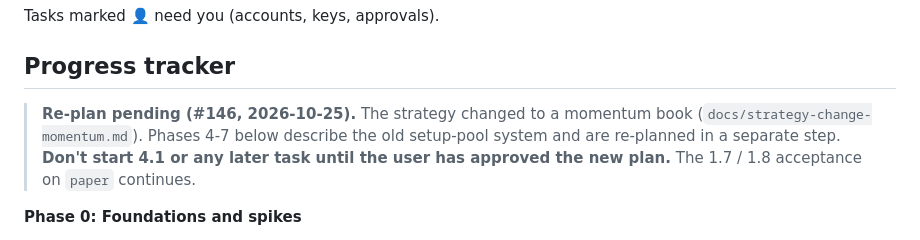
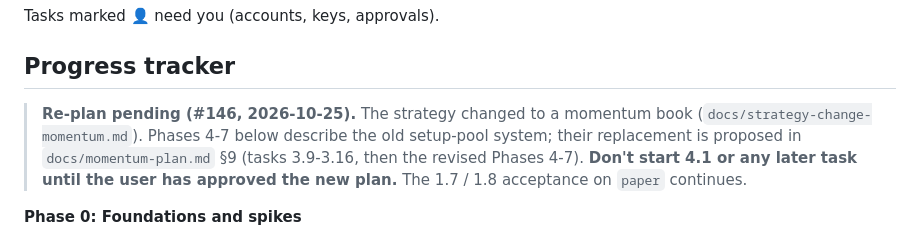
Before and after one commit to Dima252/AuraTrade, a Markdown page: docs/execution-plan.md, the part around the change. Drawn GitHub-style.

```diff
--- a/docs/execution-plan.md
+++ b/docs/execution-plan.md
@@ -18,7 +18,7 @@ Tasks marked 👤 need you (accounts, keys, approvals).
 
 ## Progress tracker
 
-> **Re-plan pending (#146, 2026-10-25).** The strategy changed to a momentum book (`docs/strategy-change-momentum.md`). Phases 4-7 below describe the old setup-pool system and are re-planned in a separate step. **Don't start 4.1 or any later task until the user has approved the new plan.** The 1.7 / 1.8 acceptance on `paper` continues.
+> **Re-plan pending (#146, 2026-10-25).** The strategy changed to a momentum book (`docs/strategy-change-momentum.md`). Phases 4-7 below describe the old setup-pool system; their replacement is proposed in `docs/momentum-plan.md` §9 (tasks 3.9-3.16, then the revised Phases 4-7). **Don't start 4.1 or any later task until the user has approved the new plan.** The 1.7 / 1.8 acceptance on `paper` continues.
 
 **Phase 0: Foundations and spikes**
 - [x] 0.1 Project tooling (uv, ruff, mypy, pytest, CI, package skeleton)
```
Also changed, not shown: docs/momentum-plan.md (added, +281 -0 lines), docs/strategy-change-momentum.md (+1 -1 lines).
